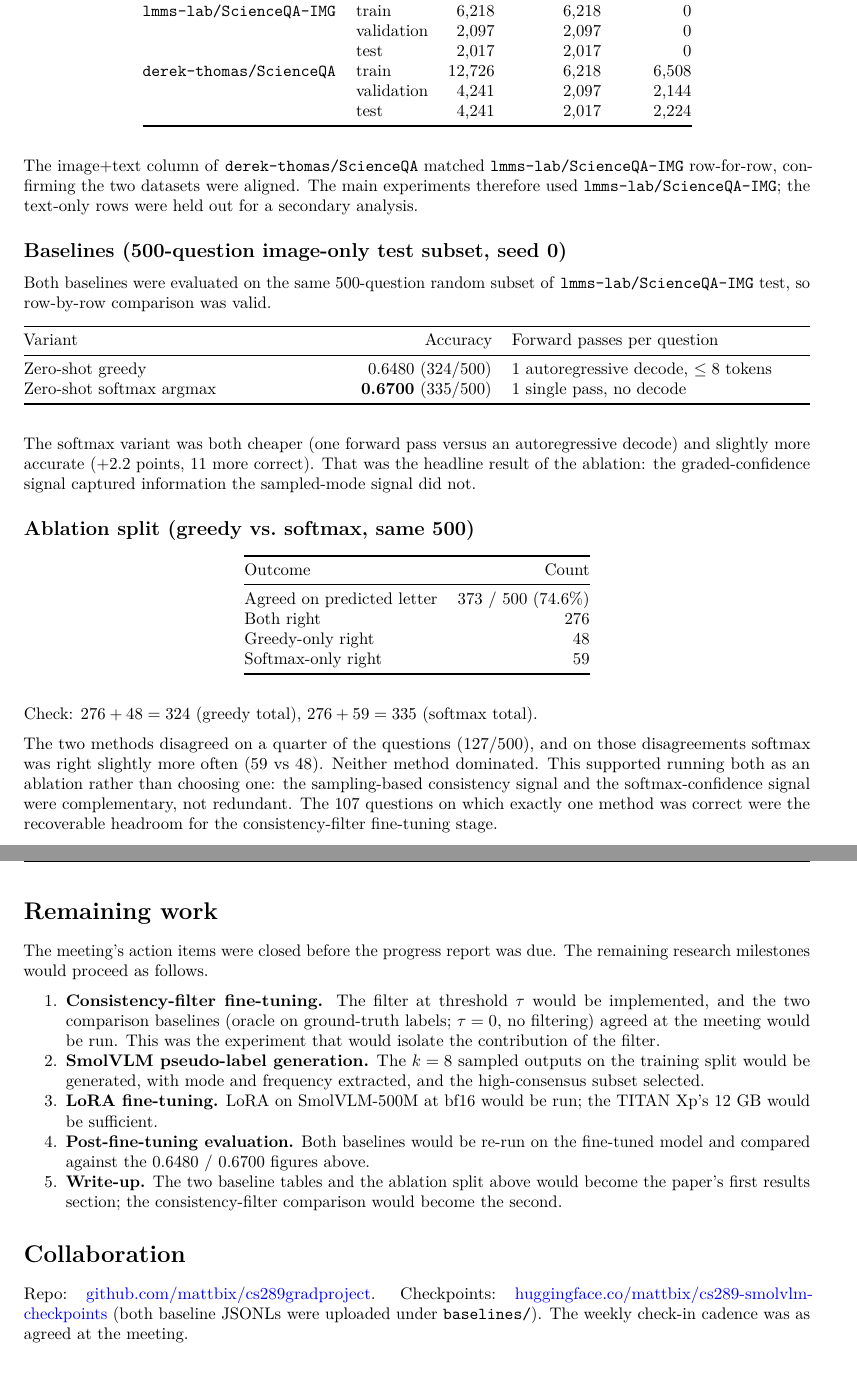
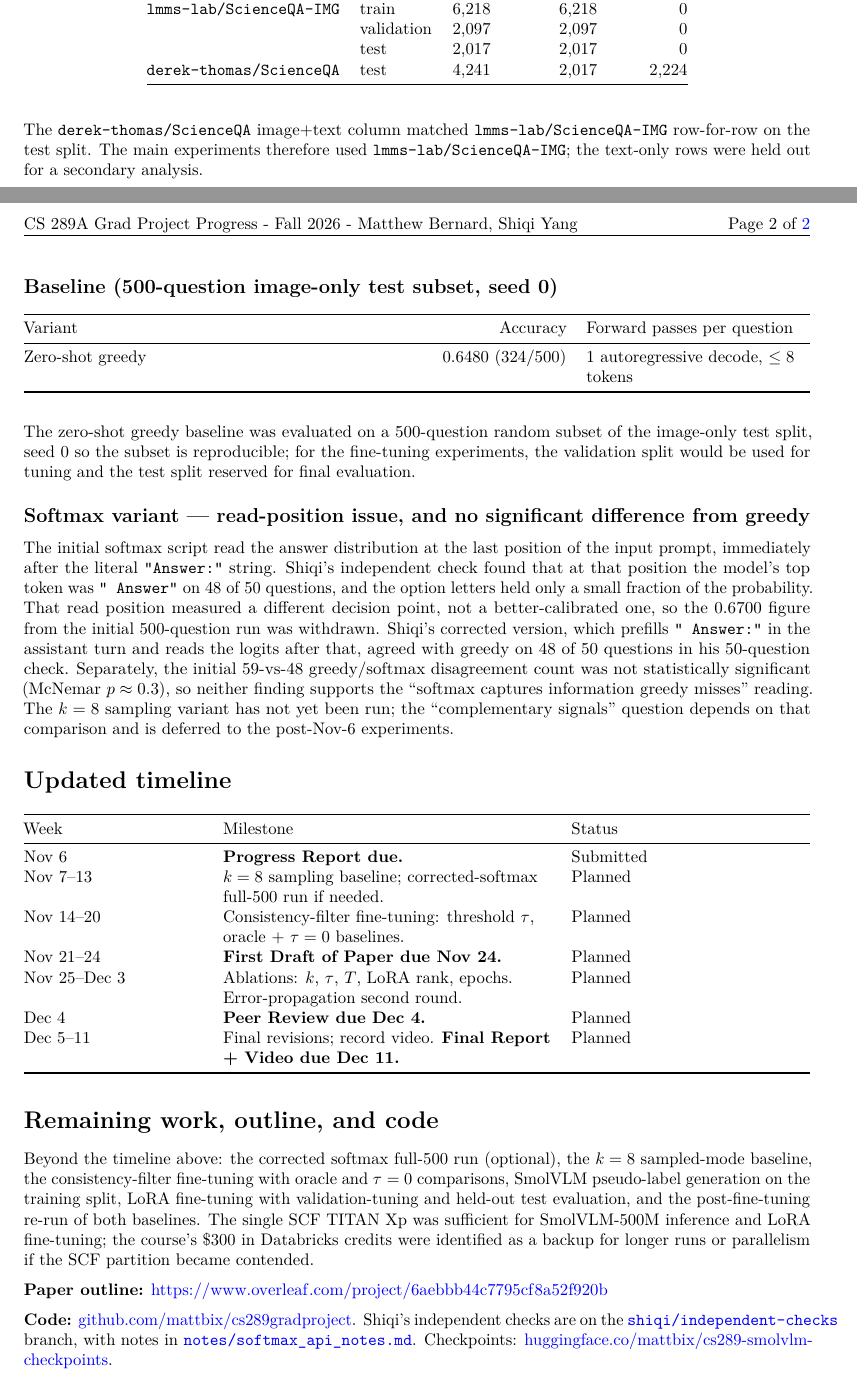
Before and after one commit to mattbix/cs289gradproject, a Quarto document (grad-project-progress.qmd): two parts of pages 2 and 3 of 3 before the commit and two parts of pages 1 and 2 of 2 after it, joined at a grey line, cut so that both start at the same text. The pictures show the output file grad-project-progress.pdf that the author committed with the source.

Commit message:
Update progress report (qmd and pdf)

```diff
--- a/grad-project-progress.qmd
+++ b/grad-project-progress.qmd
@@ -21,6 +21,14 @@
         \usepackage{lastpage}
         \usepackage{fancyhdr}
         \usepackage{parskip}
+        \usepackage{hyperref}
+        \usepackage{xurl}
+        \hypersetup{
+          colorlinks=true,
+          linkcolor=blue,
+          urlcolor=blue,
+          citecolor=blue,
+        }
         \pagestyle{fancy}
         \fancyhf{}
         \fancyhead[L]{CS 289A Grad Project Progress - Fall 2026 - Matthew Bernard, Shiqi Yang}
@@ -97,46 +92,38 @@
 | `lmms-lab/ScienceQA-IMG` | train | 6,218 | 6,218 | 0 |
 | | validation | 2,097 | 2,097 | 0 |
 | | test | 2,017 | 2,017 | 0 |
-| `derek-thomas/ScienceQA` | train | 12,726 | 6,218 | 6,508 |
-| | validation | 4,241 | 2,097 | 2,144 |
-| | test | 4,241 | 2,017 | 2,224 |
+| `derek-thomas/ScienceQA` | test | 4,241 | 2,017 | 2,224 |
 
-The image+text column of `derek-thomas/ScienceQA` matched `lmms-lab/ScienceQA-IMG` row-for-row, confirming the two datasets were aligned. The main experiments therefore used `lmms-lab/ScienceQA-IMG`; the text-only rows were held out for a secondary analysis.
+The `derek-thomas/ScienceQA` image+text column matched `lmms-lab/ScienceQA-IMG` row-for-row on the test split. The main experiments therefore used `lmms-lab/ScienceQA-IMG`; the text-only rows were held out for a secondary analysis.
 
-## Baselines (500-question image-only test subset, seed 0)
-
-Both baselines were evaluated on the same 500-question random subset of `lmms-lab/ScienceQA-IMG` test, so row-by-row comparison was valid.
+## Baseline (500-question image-only test subset, seed 0)
 
 | Variant | Accuracy | Forward passes per question |
-|---|--:|----|
+|---|---:|---|
 | Zero-shot greedy | 0.6480 (324/500) | 1 autoregressive decode, $\leq 8$ tokens |
-| Zero-shot softmax argmax | **0.6700** (335/500) | 1 single pass, no decode |
 
-The softmax variant was both cheaper (one forward pass versus an autoregressive decode) and slightly more accurate (+2.2 points, 11 more correct). That was the headline result of the ablation: the graded-confidence signal captured information the sampled-mode signal did not.
+The zero-shot greedy baseline was evaluated on a 500-question random subset of the image-only test split, seed 0 so the subset is reproducible; for the fine-tuning experiments, the validation split would be used for tuning and the test split reserved for final evaluation.
 
-## Ablation split (greedy vs. softmax, same 500)
+## Softmax variant --- read-position issue, and no significant difference from greedy
 
-| Outcome | Count |
-|---|---:|
-| Agreed on predicted letter | 373 / 500 (74.6%) |
-| Both right | 276 |
-| Greedy-only right | 48 |
-| Softmax-only right | 59 |
+The initial softmax script read the answer distribution at the last position of the input prompt, immediately after the literal `"Answer:"` string. Shiqi's independent check found that at that position the model's top token was `" Answer"` on 48 of 50 questions, and the option letters held only a small fraction of the probability. That read position measured a different decision point, not a better-calibrated one, so the 0.6700 figure from the initial 500-question run was withdrawn. Shiqi's corrected version, which prefills `" Answer:"` in the assistant turn and reads the logits after that, agreed with greedy on 48 of 50 questions in his 50-question check. Separately, the initial 59-vs-48 greedy/softmax disagreement count was not statistically significant (McNemar $p \approx 0.3$), so neither finding supports the "softmax captures information greedy misses" reading. The $k=8$ sampling variant has not yet been run; the "complementary signals" question depends on that comparison and is deferred to the post-Nov-6 experiments.
 
-Check: $276 + 48 = 324$ (greedy total), $276 + 59 = 335$ (softmax total).
+# Updated timeline
 
-The two methods disagreed on a quarter of the questions (127/500), and on those disagreements softmax was right slightly more often (59 vs 48). Neither method dominated. This supported running both as an ablation rather than choosing one: the sampling-based consistency signal and the softmax-confidence signal were complementary, not redundant. The 107 questions on which exactly one method was correct were the recoverable headroom for the consistency-filter fine-tuning stage.
+| Week | Milestone | Status |
+|------|-----------|--------|
+| Nov 6 | **Progress Report due.** | Submitted |
+| Nov 7--13 | $k=8$ sampling baseline; corrected-softmax full-500 run if needed. | Planned |
+| Nov 14--20 | Consistency-filter fine-tuning: threshold $\tau$, oracle + $\tau=0$ baselines. | Planned |
+| Nov 21--24 | **First Draft of Paper due Nov 24.** | Planned |
+| Nov 25--Dec 3 | Ablations: $k$, $\tau$, $T$, LoRA rank, epochs. Error-propagation second round. | Planned |
+| Dec 4 | **Peer Review due Dec 4.** | Planned |
+| Dec 5--11 | Final revisions; record video. **Final Report + Video due Dec 11.** | Planned |
 
-# Remaining work
+# Remaining work, outline, and code
 
-The meeting's action items were closed before the progress report was due. The remaining research milestones would proceed as follows.
+Beyond the timeline above: the corrected softmax full-500 run (optional), the $k=8$ sampled-mode baseline, the consistency-filter fine-tuning with oracle and $\tau=0$ comparisons, SmolVLM pseudo-label generation on the training split, LoRA fine-tuning with validation-tuning and held-out test evaluation, and the post-fine-tuning re-run of both baselines. The single SCF TITAN Xp was sufficient for SmolVLM-500M inference and LoRA fine-tuning; the course's \$300 in Databricks credits were identified as a backup for longer runs or parallelism if the SCF partition became contended.
 
-1. **Consistency-filter fine-tuning.** The filter at threshold $\tau$ would be implemented, and the two comparison baselines (oracle on ground-truth labels; $\tau=0$, no filtering) agreed at the meeting would be run. This was the experiment that would isolate the contribution of the filter.
-2. **SmolVLM pseudo-label generation.** The $k=8$ sampled outputs on the training split would be generated, with mode and frequency extracted, and the high-consensus subset selected.
-3. **LoRA fine-tuning.** LoRA on SmolVLM-500M at bf16 would be run; the TITAN Xp's 12 GB would be sufficient.
-4. **Post-fine-tuning evaluation.** Both baselines would be re-run on the fine-tuned model and compared against the 0.6480 / 0.6700 figures above.
-5. **Write-up.** The two baseline tables and the ablation split above would become the paper's first results section; the consistency-filter comparison would become the second.
+**Paper outline:** <https://www.overleaf.com/project/6aebbb44c7795cf8a52f920b>
 
-# Collaboration
-
-Repo: [github.com/mattbix/cs289gradproject](https://github.com/mattbix/cs289gradproject). Checkpoints: [huggingface.co/mattbix/cs289-smolvlm-checkpoints](https://huggingface.co/mattbix/cs289-smolvlm-checkpoints) (both baseline JSONLs were uploaded under `baselines/`). The weekly check-in cadence was as agreed at the meeting.
+**Code:** [github.com/mattbix/cs289gradproject](https://github.com/mattbix/cs289gradproject). Shiqi's independent checks are on the [`shiqi/independent-checks`](https://github.com/mattbix/cs289gradproject/tree/shiqi/independent-checks) branch, with notes in [`notes/softmax_api_notes.md`](https://github.com/mattbix/cs289gradproject/blob/shiqi/independent-checks/notes/softmax_api_notes.md). Checkpoints: [huggingface.co/mattbix/cs289-smolvlm-checkpoints](https://huggingface.co/mattbix/cs289-smolvlm-checkpoints).
```
Also changed, not shown: grad-project-progress.pdf, grad-project-progress.qmd (35 more changed lines).
